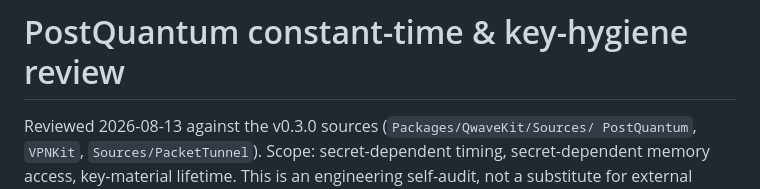
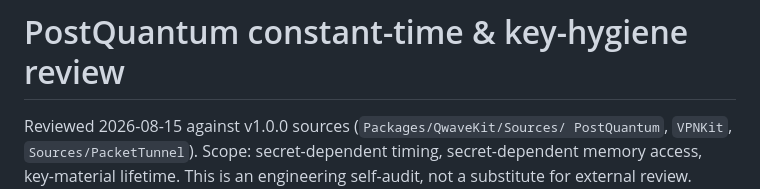
Before and after one commit to 8b-is/qwave, a Markdown page: docs/CRYPTO_REVIEW.md, the part around the change. Rendered like a GitHub page.

```diff
--- a/docs/CRYPTO_REVIEW.md
+++ b/docs/CRYPTO_REVIEW.md
@@ -1,6 +1,6 @@
 # PostQuantum constant-time & key-hygiene review
 
-Reviewed 2026-08-13 against the v0.3.0 sources (`Packages/QwaveKit/Sources/
+Reviewed 2026-08-15 against v1.0.0 sources (`Packages/QwaveKit/Sources/
 PostQuantum`, `VPNKit`, `Sources/PacketTunnel`). Scope: secret-dependent
 timing, secret-dependent memory access, key-material lifetime. This is an
 engineering self-audit, not a substitute for external review.
```
Also changed, not shown: docs/VPN_STAGE_B.md (+2 -2 lines).
